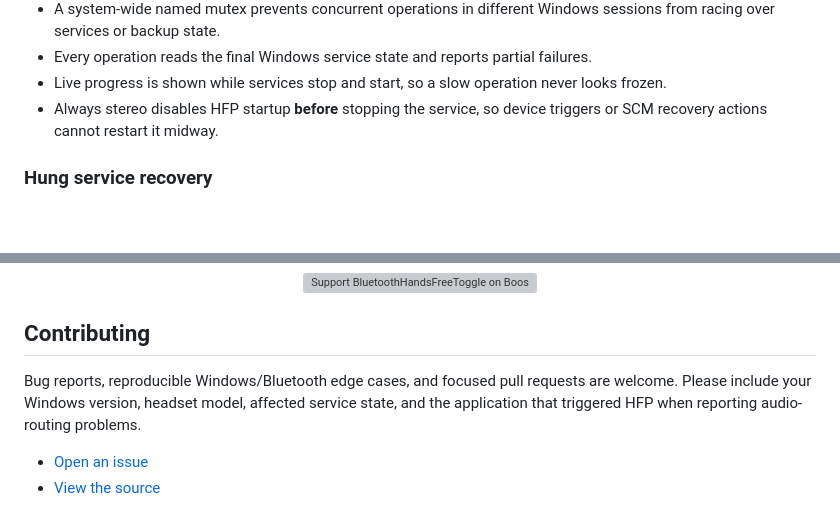
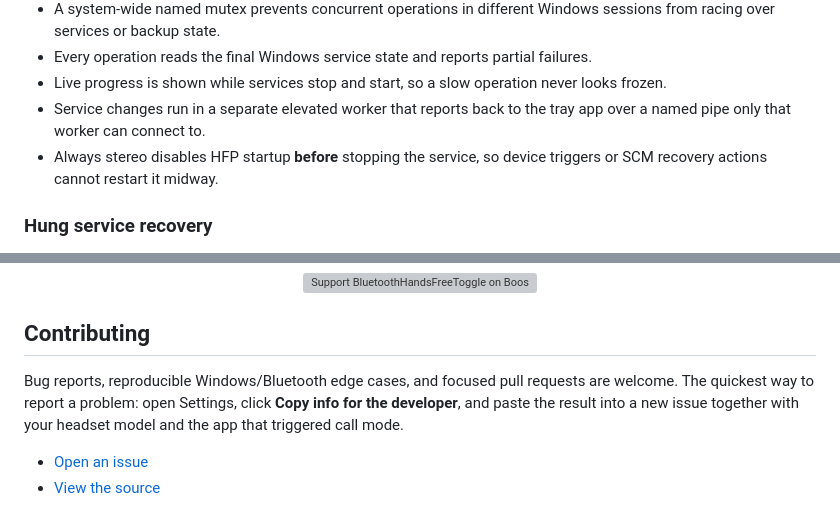
Before and after one commit to Avazbek22/BluetoothHandsFreeToggle, a Markdown page: README.md, 2 parts joined by grey strips. Drawn GitHub-style; blank space fills up the shorter version; grey boxes are pictures that could not be loaded.

```diff
--- a/README.md
+++ b/README.md
@@ -212,6 +227,7 @@ Recovery behavior is intentionally conservative:
 - A system-wide named mutex prevents concurrent operations in different Windows sessions from racing over services or backup state.
 - Every operation reads the final Windows service state and reports partial failures.
 - Live progress is shown while services stop and start, so a slow operation never looks frozen.
+- Service changes run in a separate elevated worker that reports back to the tray app over a named pipe only that worker can connect to.
 - Always stereo disables HFP startup **before** stopping the service, so device triggers or SCM recovery actions cannot restart it midway.
 
 ### Hung service recovery
@@ -370,7 +398,7 @@ BluetoothHandsFreeToggle is free and open source. If it saved your game night, s
 
 ## Contributing
 
-Bug reports, reproducible Windows/Bluetooth edge cases, and focused pull requests are welcome. Please include your Windows version, headset model, affected service state, and the application that triggered HFP when reporting audio-routing problems.
+Bug reports, reproducible Windows/Bluetooth edge cases, and focused pull requests are welcome. The quickest way to report a problem: open Settings, click **Copy info for the developer**, and paste the result into a new issue together with your headset model and the app that triggered call mode.
 
 - [Open an issue](https://github.com/Avazbek22/BluetoothHandsFreeToggle/issues/new)
 - [View the source](https://github.com/Avazbek22/BluetoothHandsFreeToggle)
```
Also changed, not shown: other parts of README.md (+31 -4 lines), .github/assets/app-panel.png, .github/assets/app-screens.png (added).
